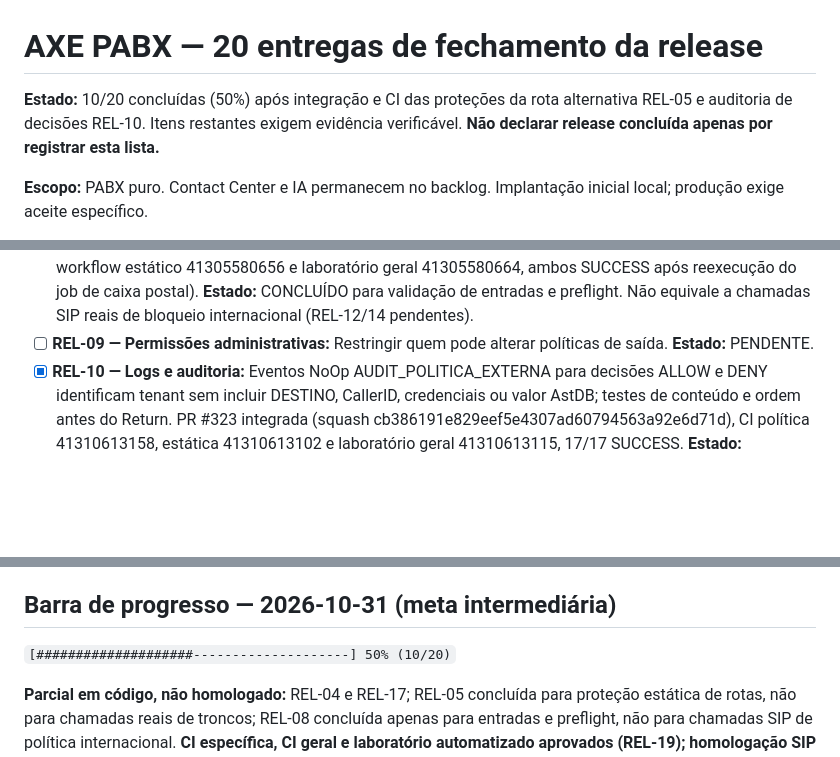
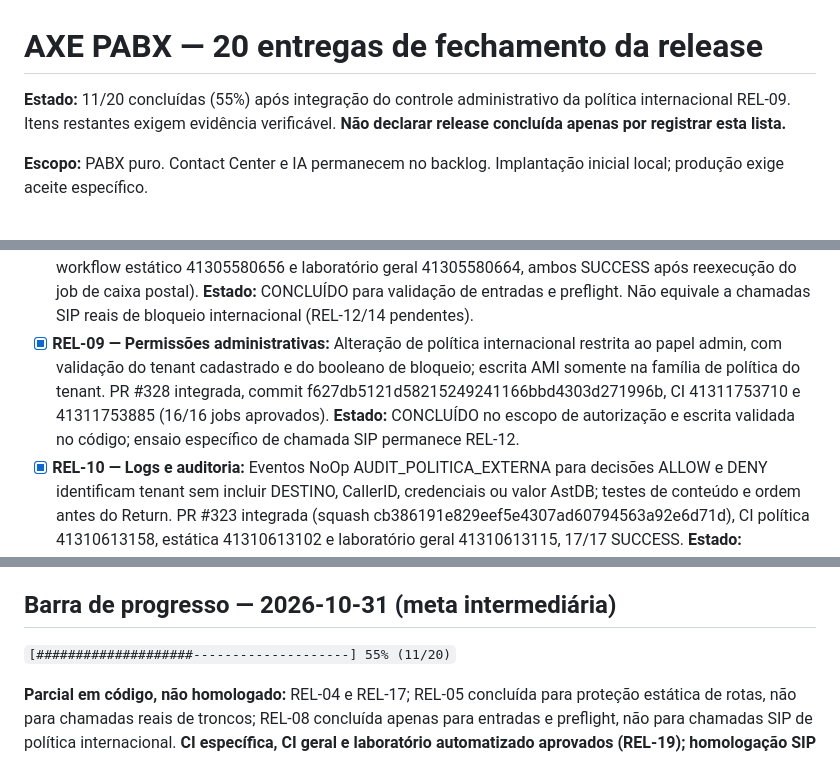
Before and after one commit to jeffaxe81/pabx-mvp, a Markdown page: docs/release-fechamento-20-entregas.md, 3 parts joined by grey strips. Rendered like a GitHub page; blank space fills up the shorter version.

Commit message:
docs(release): evidencias da REL09 e 55 porcento

```diff
--- a/docs/release-fechamento-20-entregas.md
+++ b/docs/release-fechamento-20-entregas.md
@@ -1,6 +1,6 @@
 # AXE PABX — 20 entregas de fechamento da release
 
-**Estado:** 10/20 concluídas (50%) após integração e CI das proteções da rota alternativa REL-05 e auditoria de decisões REL-10. Itens restantes exigem evidência verificável. **Não declarar release concluída apenas por registrar esta lista.**
+**Estado:** 11/20 concluídas (55%) após integração do controle administrativo da política internacional REL-09. Itens restantes exigem evidência verificável. **Não declarar release concluída apenas por registrar esta lista.**
 
 **Escopo:** PABX puro. Contact Center e IA permanecem no backlog. Implantação inicial local; produção exige aceite específico.
 
@@ -12,7 +12,7 @@
 - [x] **REL-06 — Tenant dinâmico:** O wizard gera para t3/t4/t99 o contexto de saída com TENANT explícito, Gosub(politica-externa,s,1), validação de GOSUB_RETVAL e Dial apenas após autorização. Testes executáveis de geração/validação aprovados na PR #312 (CI de política 41257306083; CI estática 41257306065). Laboratório Asterisk da mesma PR validou SIP geral com t3, mas não chamadas SIP específicas de bloqueio internacional. **Estado:** CONCLUÍDO no escopo de integração do wizard.
 - [x] **REL-07 — Isolamento multiempresa:** Contextos t1/t2 possuem TENANT e famílias blocklist independentes; a política consulta politica-externa-${TENANT}/internacional. Testes de isolamento e geração t3/t4/t99 aprovados na PR #312 (41257306083), e laboratório Asterisk da mesma PR validou tentativas SIP cruzadas entre empresas (41257306027). **Estado:** CONCLUÍDO para isolamento de contextos/identidade e segregação das chaves AstDB no código; não equivale a ensaio SIP específico de política de bloqueio, ainda pendente em REL-12/14.
 - [x] **REL-08 — Segurança de entradas:** Validações de TENANT e DESTINO no dialplan antes da AstDB; rejeição de contexto SIP ausente, semelhante ou mencionado apenas em diagnóstico no preflight CLI. Evidências: PRs #314, #315, #316 e #317 integradas, com regressões de entradas inválidas e CI aprovadas (PR #317: workflow estático 41305580656 e laboratório geral 41305580664, ambos SUCCESS após reexecução do job de caixa postal). **Estado:** CONCLUÍDO para validação de entradas e preflight. Não equivale a chamadas SIP reais de bloqueio internacional (REL-12/14 pendentes).
-- [ ] **REL-09 — Permissões administrativas:** Restringir quem pode alterar políticas de saída. **Estado:** PENDENTE.
+- [x] **REL-09 — Permissões administrativas:** Alteração de política internacional restrita ao papel admin, com validação do tenant cadastrado e do booleano de bloqueio; escrita AMI somente na família de política do tenant. PR #328 integrada, commit f627db5121d58215249241166bbd4303d271996b, CI 41311753710 e 41311753885 (16/16 jobs aprovados). **Estado:** CONCLUÍDO no escopo de autorização e escrita validada no código; ensaio específico de chamada SIP permanece REL-12.
 - [x] **REL-10 — Logs e auditoria:** Eventos NoOp AUDIT_POLITICA_EXTERNA para decisões ALLOW e DENY identificam tenant sem incluir DESTINO, CallerID, credenciais ou valor AstDB; testes de conteúdo e ordem antes do Return. PR #323 integrada (squash cb386191e829eef5e4307ad60794563a92e6d71d), CI política 41310613158, estática 41310613102 e laboratório geral 41310613115, 17/17 SUCCESS. **Estado:** CONCLUÍDO para emissão de eventos no dialplan; retenção e exportação a SIEM não foram homologadas.
 - [x] **REL-11 — Testes unitários inéditos:** Cobertura estática de decisões ALLOW/DENY e entradas inválidas, testes isolados do preflight e 30 cenários parametrizados de reconhecimento de contextos. **Estado:** CONCLUÍDO NO ESCOPO DE TESTES AUTOMATIZADOS, com CI específica aprovada; NÃO comprova comportamento de chamadas SIP reais (REL-12 permanece pendente). Evidência: commit `ebd79c3a`, workflow `41254672287`, job `124695200214` SUCCESS.
 - [ ] **REL-12 — Testes de integração dialplan:** Executar chamadas simuladas em laboratório Asterisk. **Estado:** PENDENTE.
@@ -27,7 +27,7 @@
 
 ## Barra de progresso — 2026-10-31 (meta intermediária)
 
-`[####################--------------------] 50% (10/20)`
+`[####################--------------------] 55% (11/20)`
 
 **Parcial em código, não homologado:** REL-04 e REL-17; REL-05 concluída para proteção estática de rotas, não para chamadas reais de troncos; REL-08 concluída apenas para entradas e preflight, não para chamadas SIP de política internacional. **CI específica, CI geral e laboratório automatizado aprovados (REL-19); homologação SIP específica ainda pendente:** REL-12 a REL-14. Não contar itens parciais como entregues.
 
```
